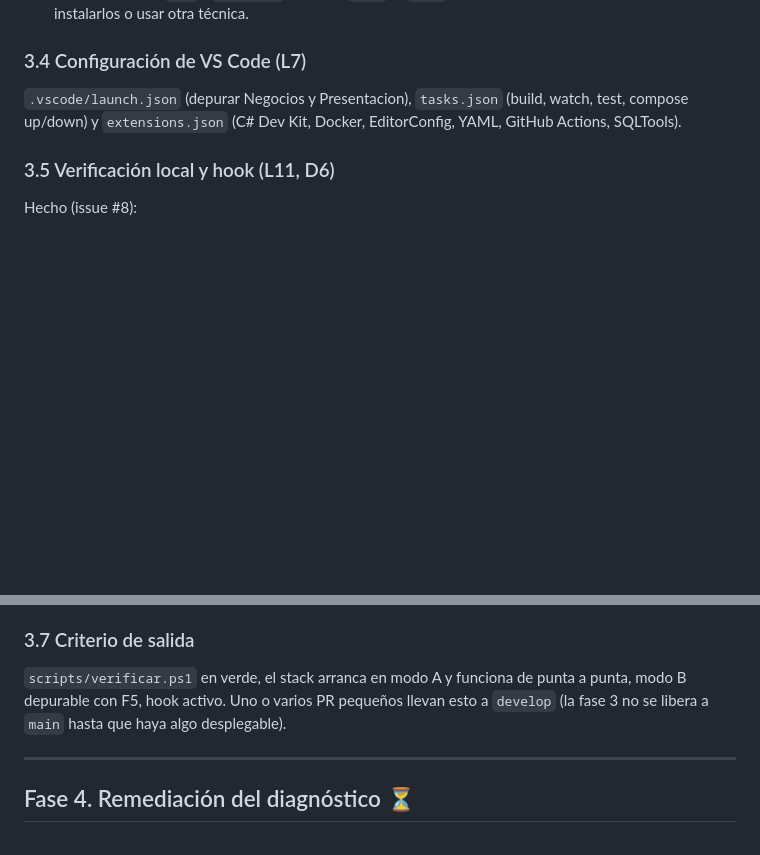
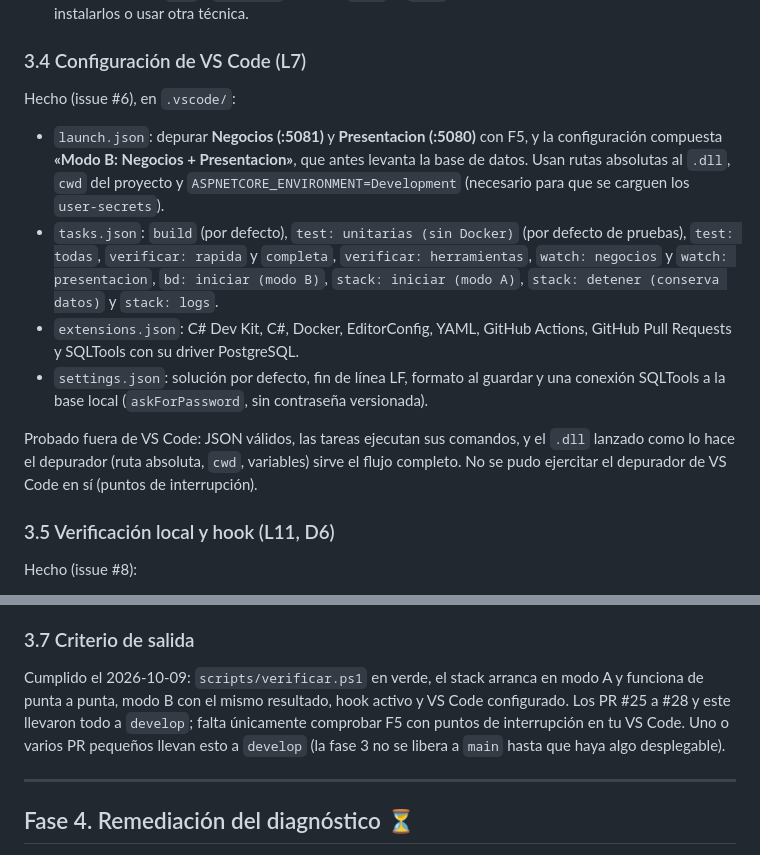
Before and after one commit to maomauro/GrupoDigitalBank-CRUD, a Markdown page: docs/plan-de-trabajo.md, 2 parts joined by grey strips. Drawn GitHub-style; blank space fills up the shorter version.

```diff
--- a/docs/plan-de-trabajo.md
+++ b/docs/plan-de-trabajo.md
@@ -239,7 +239,14 @@ Verificado el 2026-10-09 con el mismo flujo en ambos modos (registrar, consultar
 
 ### 3.4 Configuración de VS Code (L7)
 
-`.vscode/launch.json` (depurar Negocios y Presentacion), `tasks.json` (build, watch, test, compose up/down) y `extensions.json` (C# Dev Kit, Docker, EditorConfig, YAML, GitHub Actions, SQLTools).
+Hecho (issue #6), en `.vscode/`:
+
+- `launch.json`: depurar **Negocios (:5081)** y **Presentacion (:5080)** con F5, y la configuración compuesta **«Modo B: Negocios + Presentacion»**, que antes levanta la base de datos. Usan rutas absolutas al `.dll`, `cwd` del proyecto y `ASPNETCORE_ENVIRONMENT=Development` (necesario para que se carguen los `user-secrets`).
+- `tasks.json`: `build` (por defecto), `test: unitarias (sin Docker)` (por defecto de pruebas), `test: todas`, `verificar: rapida` y `completa`, `verificar: herramientas`, `watch: negocios` y `watch: presentacion`, `bd: iniciar (modo B)`, `stack: iniciar (modo A)`, `stack: detener (conserva datos)` y `stack: logs`.
+- `extensions.json`: C# Dev Kit, C#, Docker, EditorConfig, YAML, GitHub Actions, GitHub Pull Requests y SQLTools con su driver PostgreSQL.
+- `settings.json`: solución por defecto, fin de línea LF, formato al guardar y una conexión SQLTools a la base local (`askForPassword`, sin contraseña versionada).
+
+Probado fuera de VS Code: JSON válidos, las tareas ejecutan sus comandos, y el `.dll` lanzado como lo hace el depurador (ruta absoluta, `cwd`, variables) sirve el flujo completo. No se pudo ejercitar el depurador de VS Code en sí (puntos de interrupción).
 
 ### 3.5 Verificación local y hook (L11, D6)
 
@@ -263,7 +270,7 @@ Hecho (issue #8):
 
 ### 3.7 Criterio de salida
 
-`scripts/verificar.ps1` en verde, el stack arranca en modo A y funciona de punta a punta, modo B depurable con F5, hook activo. Uno o varios PR pequeños llevan esto a `develop` (la fase 3 no se libera a `main` hasta que haya algo desplegable).
+Cumplido el 2026-10-09: `scripts/verificar.ps1` en verde, el stack arranca en modo A y funciona de punta a punta, modo B con el mismo resultado, hook activo y VS Code configurado. Los PR #25 a #28 y este llevaron todo a `develop`; falta únicamente comprobar F5 con puntos de interrupción en tu VS Code. Uno o varios PR pequeños llevan esto a `develop` (la fase 3 no se libera a `main` hasta que haya algo desplegable).
 
 ---
 
```
Also changed, not shown: other parts of docs/plan-de-trabajo.md (+2 -2 lines), CLAUDE.md (+6 -4 lines), docs/ciclo-de-vida-desarrollo.md (+7 -7 lines).
